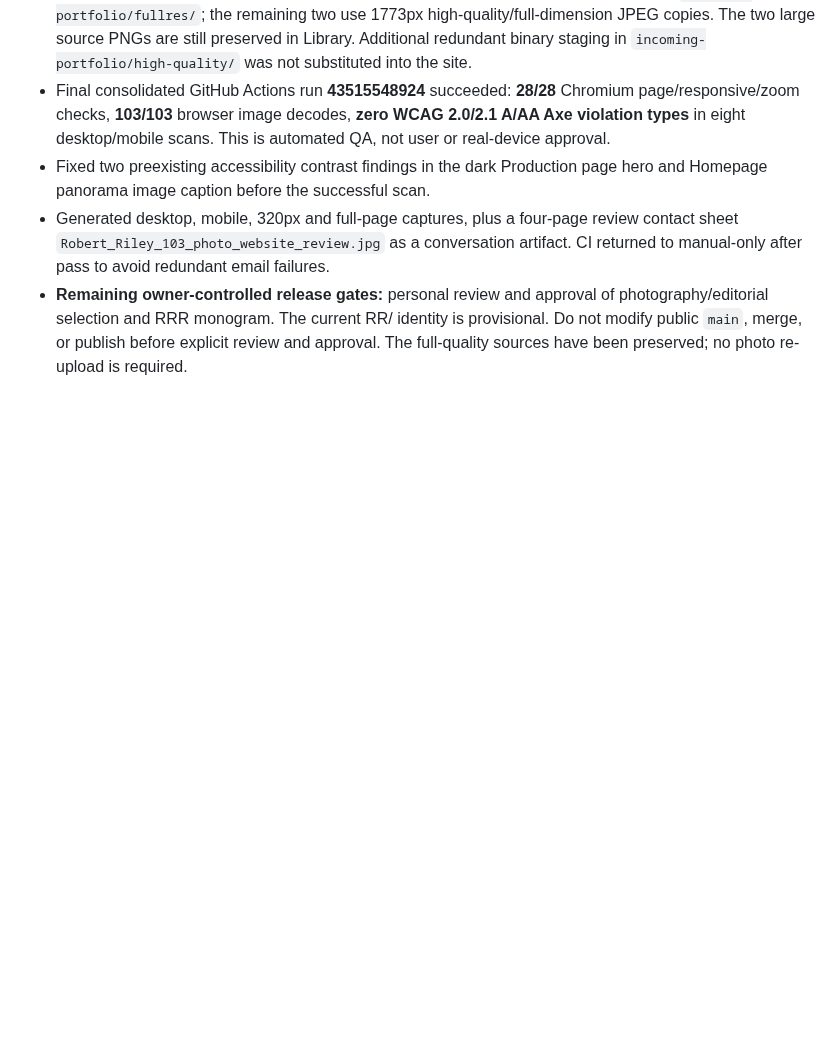
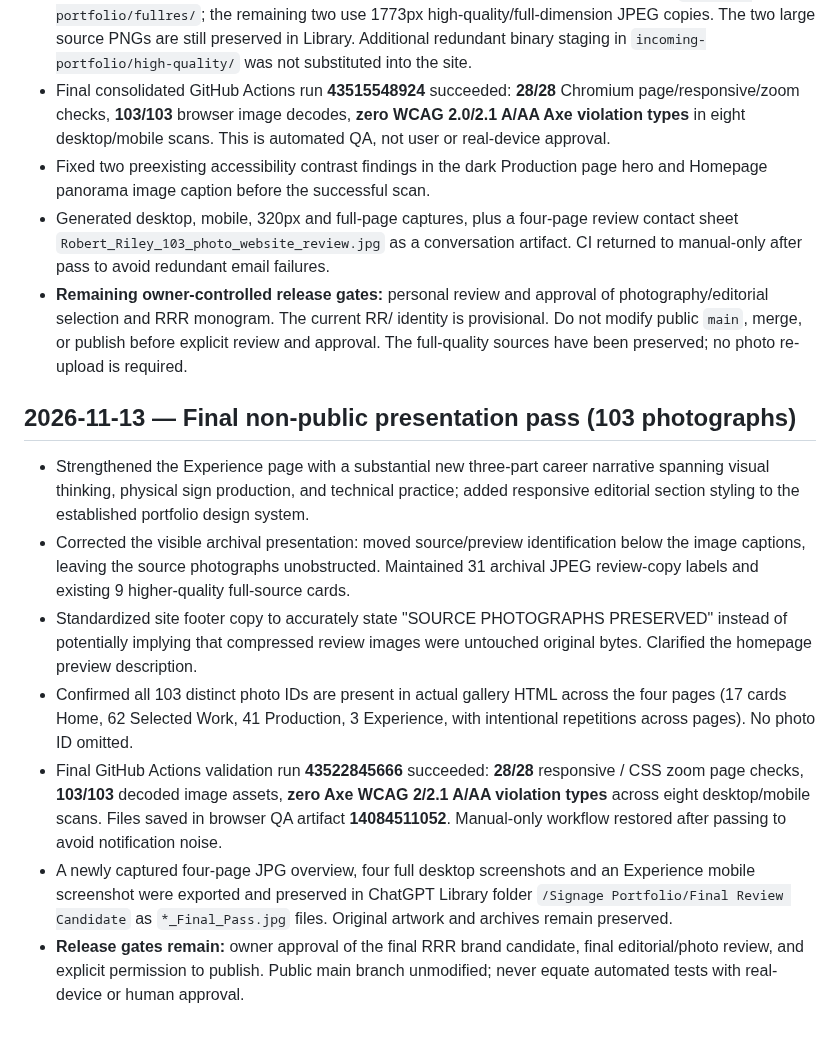
Before and after one commit to RobertRiley253/RobertRiley253.github.io, a Markdown page: portfolio-dev/PROGRESS.md, the part around the change. Drawn GitHub-style; blank space fills up the shorter version.

Commit message:
Preserve final 103-photo design refinement and passing release-candidate QA evidence

```diff
--- a/portfolio-dev/PROGRESS.md
+++ b/portfolio-dev/PROGRESS.md
@@ -204,3 +204,12 @@ Updated: 2026-11-12 (Pacific)
 - Fixed two preexisting accessibility contrast findings in the dark Production page hero and Homepage panorama image caption before the successful scan.
 - Generated desktop, mobile, 320px and full-page captures, plus a four-page review contact sheet `Robert_Riley_103_photo_website_review.jpg` as a conversation artifact. CI returned to manual-only after pass to avoid redundant email failures.
 - **Remaining owner-controlled release gates:** personal review and approval of photography/editorial selection and RRR monogram. The current RR/ identity is provisional. Do not modify public `main`, merge, or publish before explicit review and approval. The full-quality sources have been preserved; no photo re-upload is required.
+
+## 2026-11-13 — Final non-public presentation pass (103 photographs)
+- Strengthened the Experience page with a substantial new three-part career narrative spanning visual thinking, physical sign production, and technical practice; added responsive editorial section styling to the established portfolio design system.
+- Corrected the visible archival presentation: moved source/preview identification below the image captions, leaving the source photographs unobstructed. Maintained 31 archival JPEG review-copy labels and existing 9 higher-quality full-source cards.
+- Standardized site footer copy to accurately state "SOURCE PHOTOGRAPHS PRESERVED" instead of potentially implying that compressed review images were untouched original bytes. Clarified the homepage preview description.
+- Confirmed all 103 distinct photo IDs are present in actual gallery HTML across the four pages (17 cards Home, 62 Selected Work, 41 Production, 3 Experience, with intentional repetitions across pages). No photo ID omitted.
+- Final GitHub Actions validation run **43522845666** succeeded: **28/28** responsive / CSS zoom page checks, **103/103** decoded image assets, **zero Axe WCAG 2/2.1 A/AA violation types** across eight desktop/mobile scans. Files saved in browser QA artifact **14084511052**. Manual-only workflow restored after passing to avoid notification noise.
+- A newly captured four-page JPG overview, four full desktop screenshots and an Experience mobile screenshot were exported and preserved in ChatGPT Library folder `/Signage Portfolio/Final Review Candidate` as `*_Final_Pass.jpg` files. Original artwork and archives remain preserved.
+- **Release gates remain:** owner approval of the final RRR brand candidate, final editorial/photo review, and explicit permission to publish. Public main branch unmodified; never equate automated tests with real-device or human approval.
```
